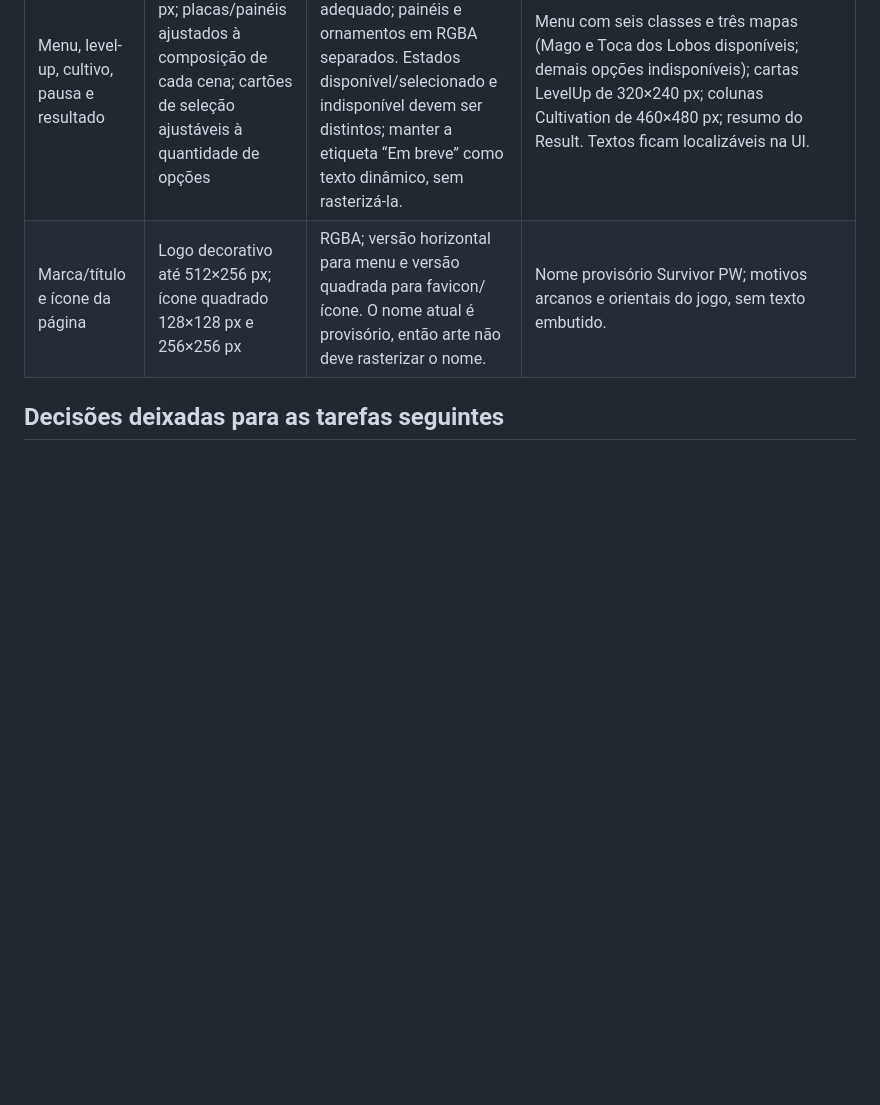
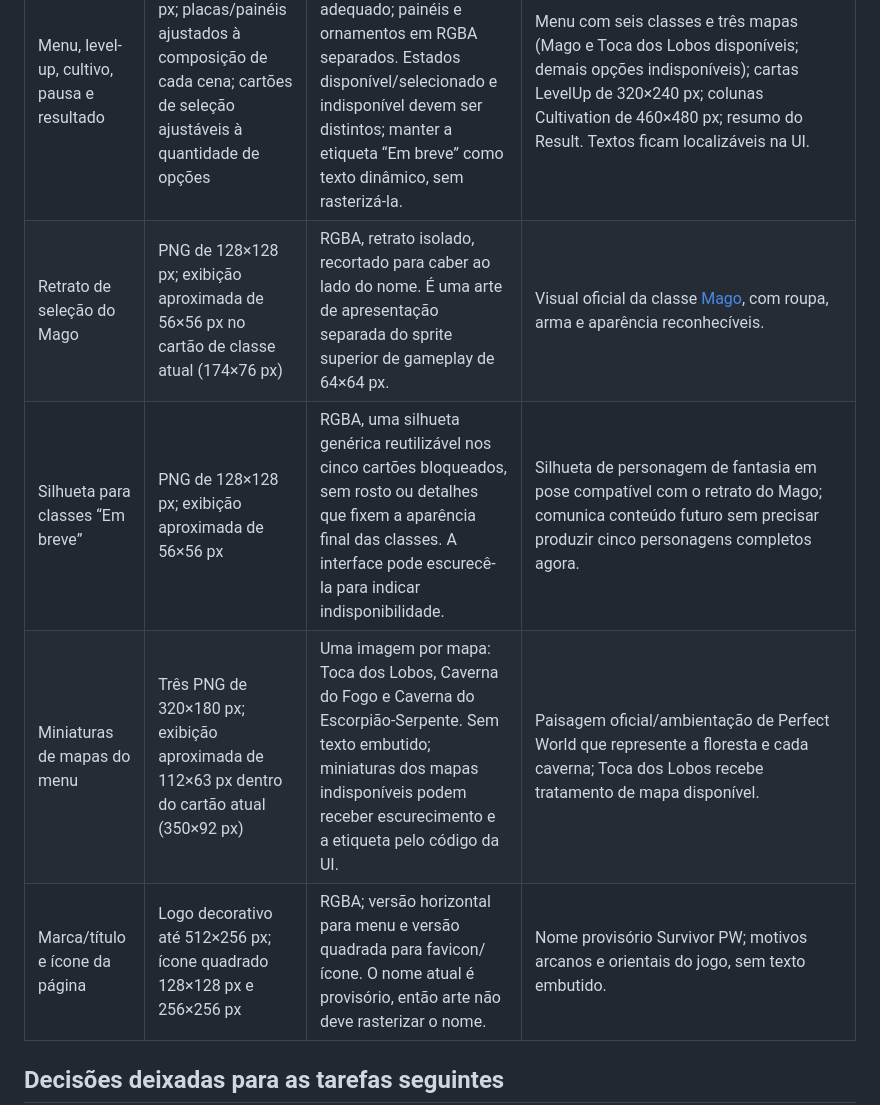
Before and after one commit to JonataJS/survivor-pw, a Markdown page: docs/art/direction.md, the part around the change. Drawn GitHub-style; blank space fills up the shorter version.

Commit message:
docs: specify menu art assets and integration

```diff
--- a/docs/art/direction.md
+++ b/docs/art/direction.md
@@ -43,6 +43,9 @@ Este documento fecha a T070 da Fase 6. Ele descreve o pacote de arte a produzir
 | Status stun e paralyze | Ícones de 20×20 px de origem; exibição atual 10×10 px | RGBA; ícones estáticos separados, com formas diferentes e cores de alto contraste. | Silhuetas já usadas em `BootScene`: triângulo amarelo para stun e círculo ciano para paralyze. |
 | Interface de jogo | Painéis e molduras em peças de 9-slice de 64–256 px; slot de skill 36×36 px; barras HP 220×18 px e XP 220×8 px | PNG RGBA para molduras, separadores, botões, slot de skill e selo de cultivo; barras e texto permanecem dinâmicos. | HUD atual em [HudScene.ts](../../src/scenes/HudScene.ts); uso de ícones oficiais nas opções de upgrade e no HUD futuro. |
 | Menu, level-up, cultivo, pausa e resultado | Fundos 1280×720 px; placas/painéis ajustados à composição de cada cena; cartões de seleção ajustáveis à quantidade de opções | Fundo opaco compartilhável quando adequado; painéis e ornamentos em RGBA separados. Estados disponível/selecionado e indisponível devem ser distintos; manter a etiqueta “Em breve” como texto dinâmico, sem rasterizá-la. | Menu com seis classes e três mapas (Mago e Toca dos Lobos disponíveis; demais opções indisponíveis); cartas LevelUp de 320×240 px; colunas Cultivation de 460×480 px; resumo do Result. Textos ficam localizáveis na UI. |
+| Retrato de seleção do Mago | PNG de 128×128 px; exibição aproximada de 56×56 px no cartão de classe atual (174×76 px) | RGBA, retrato isolado, recortado para caber ao lado do nome. É uma arte de apresentação separada do sprite superior de gameplay de 64×64 px. | Visual oficial da classe [Mago](https://perfectworld.com.br/o-jogo/criando-seu-heroi/classes/mago), com roupa, arma e aparência reconhecíveis. |
+| Silhueta para classes “Em breve” | PNG de 128×128 px; exibição aproximada de 56×56 px | RGBA, uma silhueta genérica reutilizável nos cinco cartões bloqueados, sem rosto ou detalhes que fixem a aparência final das classes. A interface pode escurecê-la para indicar indisponibilidade. | Silhueta de personagem de fantasia em pose compatível com o retrato do Mago; comunica conteúdo futuro sem precisar produzir cinco personagens completos agora. |
+| Miniaturas de mapas do menu | Três PNG de 320×180 px; exibição aproximada de 112×63 px dentro do cartão atual (350×92 px) | Uma imagem por mapa: Toca dos Lobos, Caverna do Fogo e Caverna do Escorpião-Serpente. Sem texto embutido; miniaturas dos mapas indisponíveis podem receber escurecimento e a etiqueta pelo código da UI. | Paisagem oficial/ambientação de Perfect World que represente a floresta e cada caverna; Toca dos Lobos recebe tratamento de mapa disponível. |
 | Marca/título e ícone da página | Logo decorativo até 512×256 px; ícone quadrado 128×128 px e 256×256 px | RGBA; versão horizontal para menu e versão quadrada para favicon/ícone. O nome atual é provisório, então arte não deve rasterizar o nome. | Nome provisório Survivor PW; motivos arcanos e orientais do jogo, sem texto embutido. |
 
 ## Decisões deixadas para as tarefas seguintes
```
Also changed, not shown: docs/tasks.md (+10 -2 lines).
